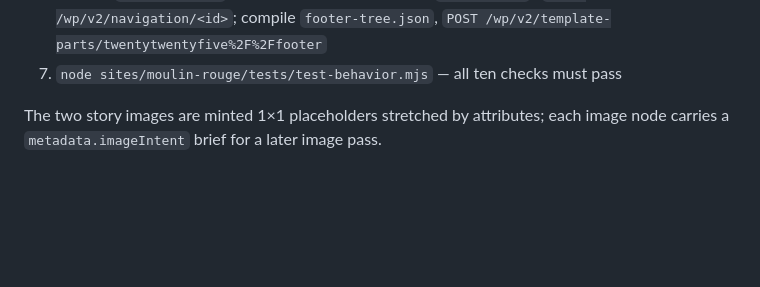
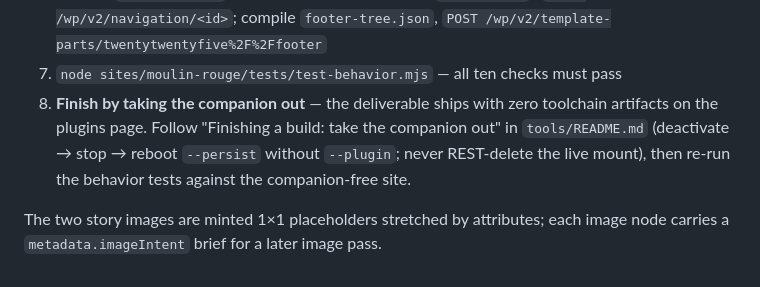
Before and after one commit to draganescu/x-companion-x-agent, a Markdown page: sites/moulin-rouge/README.md, the part around the change. Drawn GitHub-style; blank space fills up the shorter version.

```diff
--- a/sites/moulin-rouge/README.md
+++ b/sites/moulin-rouge/README.md
@@ -72,6 +72,11 @@ Then, in order (each install returns a new fingerprint — use it in the next tr
    `POST /wp/v2/navigation/<id>`; compile `footer-tree.json`,
    `POST /wp/v2/template-parts/twentytwentyfive%2F%2Ffooter`
 7. `node sites/moulin-rouge/tests/test-behavior.mjs` — all ten checks must pass
+8. **Finish by taking the companion out** — the deliverable ships with zero
+   toolchain artifacts on the plugins page. Follow "Finishing a build: take the
+   companion out" in `tools/README.md` (deactivate → stop → reboot `--persist`
+   without `--plugin`; never REST-delete the live mount), then re-run the
+   behavior tests against the companion-free site.
 
 The two story images are minted 1×1 placeholders stretched by attributes; each
 image node carries a `metadata.imageIntent` brief for a later image pass.
```
Also changed, not shown: tools/README.md (+43 -0 lines).
